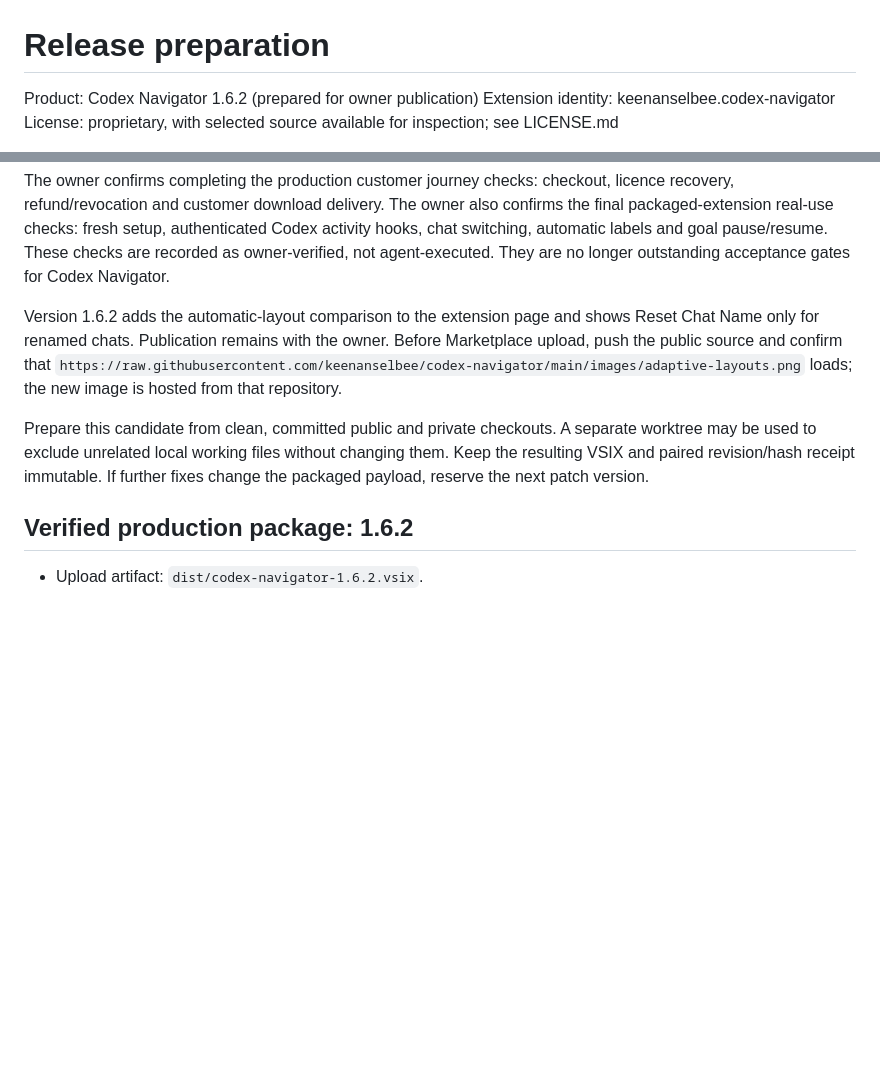
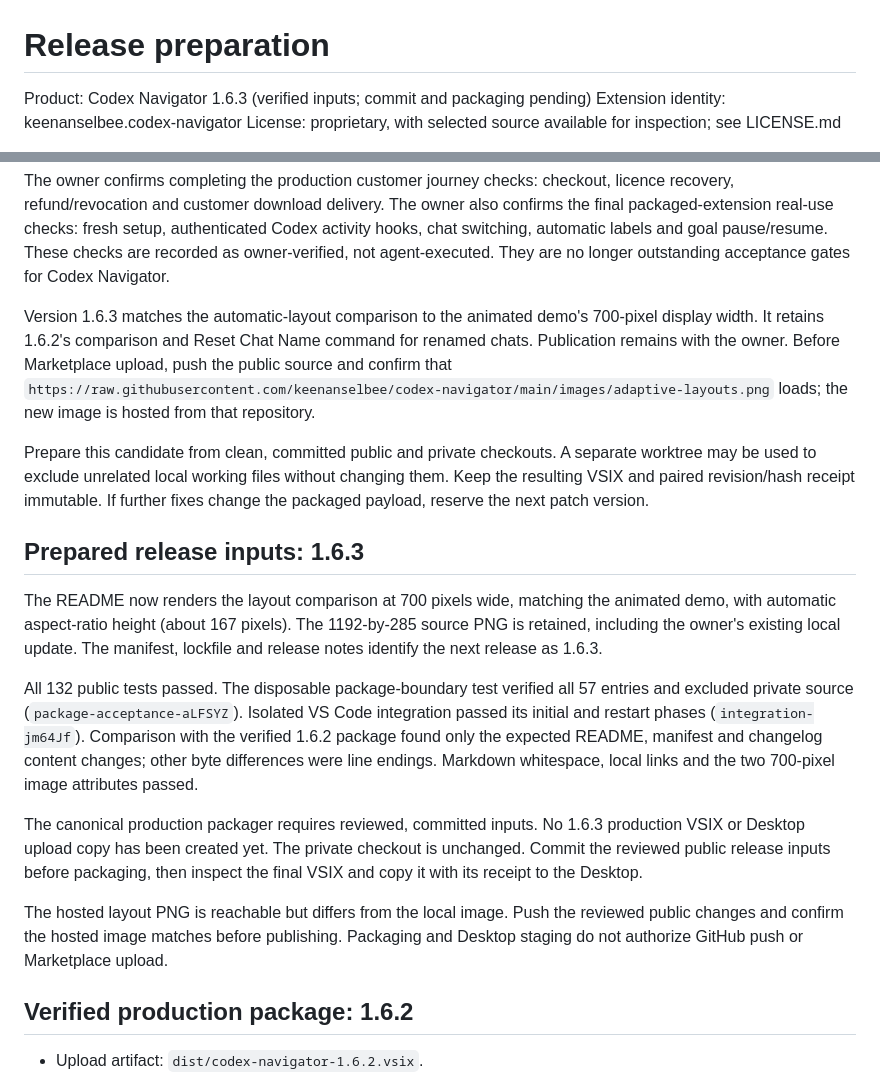
Before and after one commit to keenanselbee/codex-navigator, a Markdown page: docs/marketplace-release.md, 2 parts joined by grey strips. Rendered like a GitHub page; blank space fills up the shorter version.

```diff
--- a/docs/marketplace-release.md
+++ b/docs/marketplace-release.md
@@ -1,7 +1,7 @@
 Release preparation
 ===================
 
-Product: Codex Navigator 1.6.2 (prepared for owner publication)
+Product: Codex Navigator 1.6.3 (verified inputs; commit and packaging pending)
 Extension identity: keenanselbee.codex-navigator
 License: proprietary, with selected source available for inspection; see LICENSE.md
 
@@ -51,8 +51,9 @@ authenticated Codex activity hooks, chat switching, automatic labels and goal
 pause/resume. These checks are recorded as owner-verified, not agent-executed.
 They are no longer outstanding acceptance gates for Codex Navigator.
 
-Version 1.6.2 adds the automatic-layout comparison to the extension page and
-shows Reset Chat Name only for renamed chats. Publication remains with the owner.
+Version 1.6.3 matches the automatic-layout comparison to the animated demo's
+700-pixel display width. It retains 1.6.2's comparison and Reset Chat Name command
+for renamed chats. Publication remains with the owner.
 Before Marketplace upload, push the public source and confirm that
 `https://raw.githubusercontent.com/keenanselbee/codex-navigator/main/images/adaptive-layouts.png`
 loads; the new image is hosted from that repository.
@@ -61,6 +62,31 @@ Prepare this candidate from clean, committed public and private checkouts. A
 separate worktree may be used to exclude unrelated local working files without
 changing them. Keep the resulting VSIX and paired revision/hash receipt immutable.
 If further fixes change the packaged payload, reserve the next patch version.
+
+
+Prepared release inputs: 1.6.3
+-----------------------------
+
+The README now renders the layout comparison at 700 pixels wide, matching the
+animated demo, with automatic aspect-ratio height (about 167 pixels). The
+1192-by-285 source PNG is retained, including the owner's existing local update.
+The manifest, lockfile and release notes identify the next release as 1.6.3.
+
+All 132 public tests passed. The disposable package-boundary test verified all
+57 entries and excluded private source (`package-acceptance-aLFSYZ`). Isolated
+VS Code integration passed its initial and restart phases (`integration-jm64Jf`).
+Comparison with the verified 1.6.2 package found only the expected README,
+manifest and changelog content changes; other byte differences were line endings.
+Markdown whitespace, local links and the two 700-pixel image attributes passed.
+
+The canonical production packager requires reviewed, committed inputs. No 1.6.3
+production VSIX or Desktop upload copy has been created yet. The private checkout
+is unchanged. Commit the reviewed public release inputs before packaging, then
+inspect the final VSIX and copy it with its receipt to the Desktop.
+
+The hosted layout PNG is reachable but differs from the local image. Push the
+reviewed public changes and confirm the hosted image matches before publishing.
+Packaging and Desktop staging do not authorize GitHub push or Marketplace upload.
 
 
 Verified production package: 1.6.2
```
Also changed, not shown: CHANGELOG.md (+5 -0 lines), README.md (+1 -1 lines), images/adaptive-layouts.png, 2 other files.
